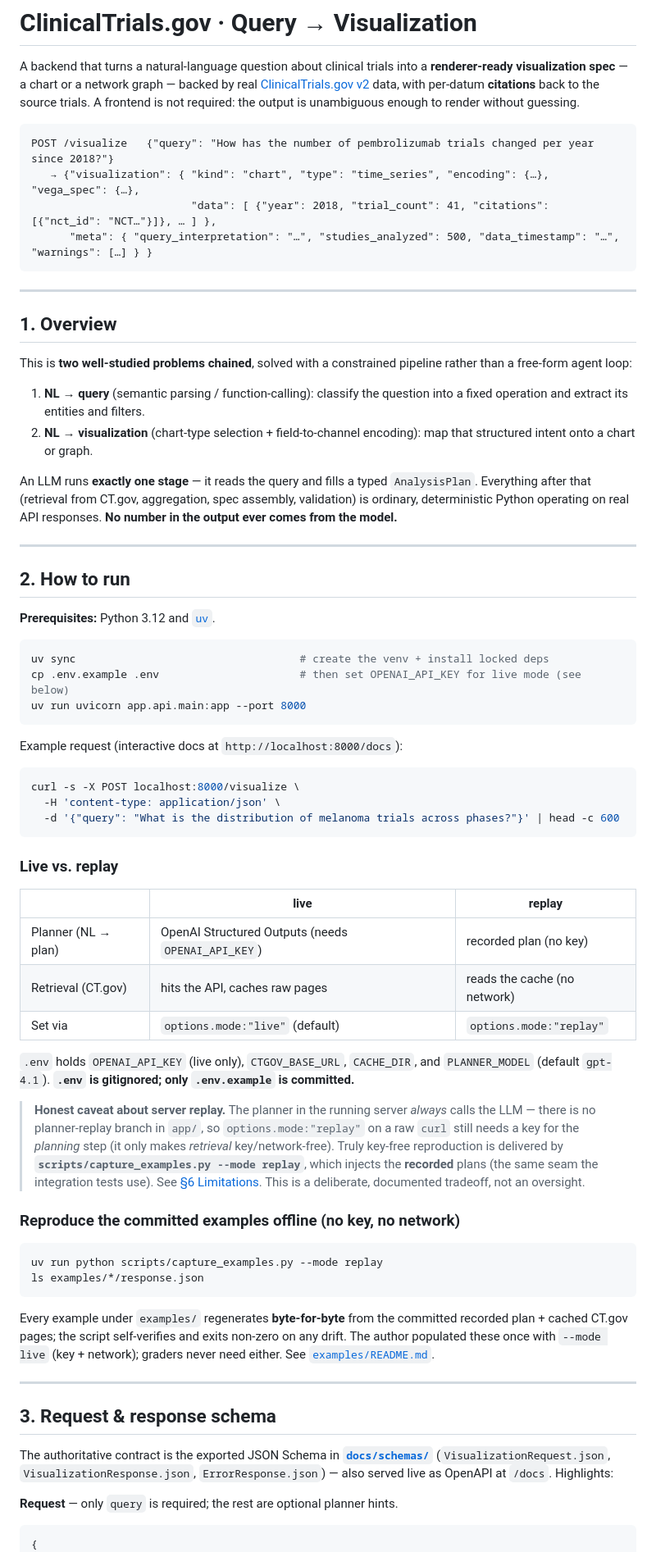
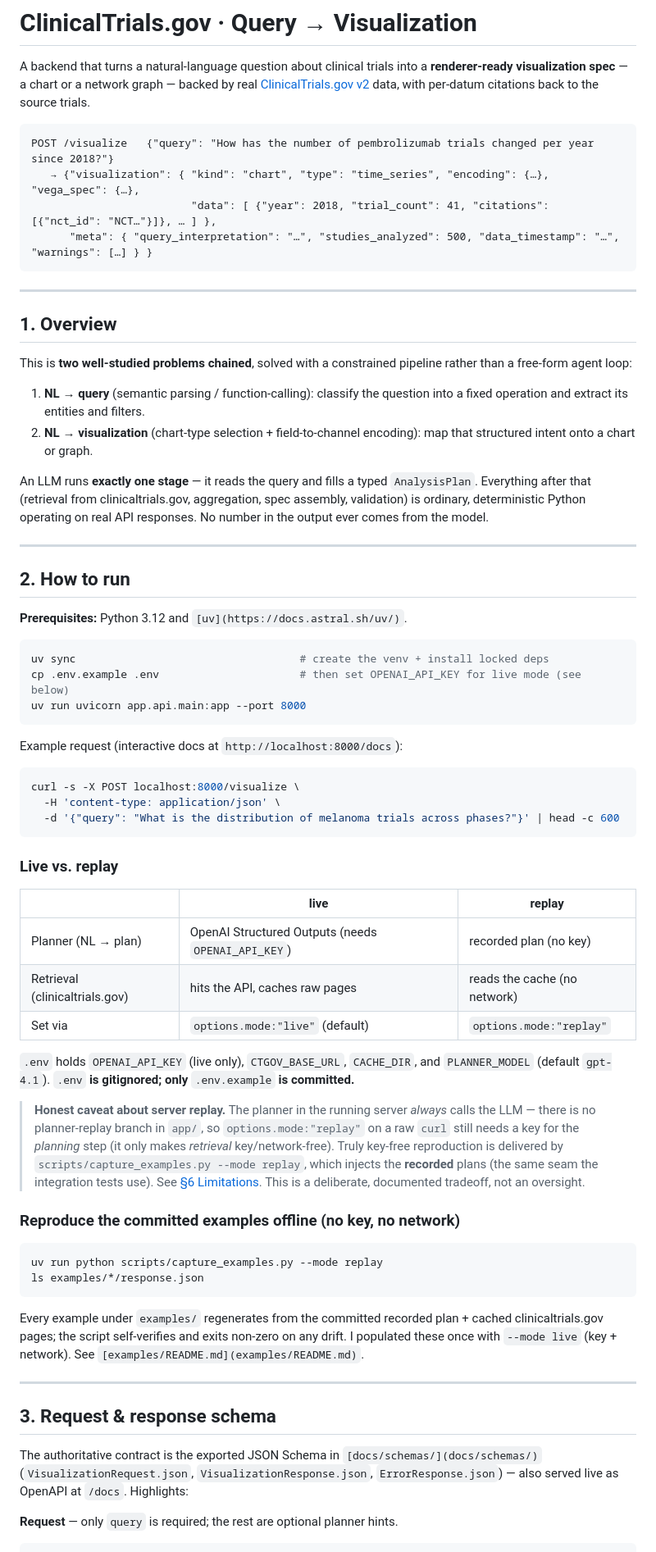
Before and after one commit to THaaff/cheirontakehome, a Markdown page: README.md, the part around one of its changes. Shown at 82% size. Rendered like a GitHub page.

````diff
--- a/README.md
+++ b/README.md
@@ -3,8 +3,7 @@
 A backend that turns a natural-language question about clinical trials into a
 **renderer-ready visualization spec** — a chart or a network graph — backed by real
 [ClinicalTrials.gov v2](https://clinicaltrials.gov/data-api/api) data, with per-datum
-**citations** back to the source trials. A frontend is not required: the output is
-unambiguous enough to render without guessing.
+citations back to the source trials.
 
 ```
 POST /visualize   {"query": "How has the number of pembrolizumab trials changed per year since 2018?"}
@@ -15,26 +14,30 @@ POST /visualize   {"query": "How has the number of pembrolizumab trials changed
 
 ---
 
+
+
 ## 1. Overview
 
 This is **two well-studied problems chained**, solved with a constrained pipeline rather
 than a free-form agent loop:
 
 1. **NL → query** (semantic parsing / function-calling): classify the question into a
-   fixed operation and extract its entities and filters.
+  fixed operation and extract its entities and filters.
 2. **NL → visualization** (chart-type selection + field-to-channel encoding): map that
-   structured intent onto a chart or graph.
+  structured intent onto a chart or graph.
 
 An LLM runs **exactly one stage** — it reads the query and fills a typed `AnalysisPlan`.
-Everything after that (retrieval from CT.gov, aggregation, spec assembly, validation) is
-ordinary, deterministic Python operating on real API responses. **No number in the output
-ever comes from the model.**
+Everything after that (retrieval from clinicaltrials.gov, aggregation, spec assembly, validation) is
+ordinary, deterministic Python operating on real API responses. No number in the output
+ever comes from the model.
 
 ---
 
+
+
 ## 2. How to run
 
-**Prerequisites:** Python 3.12 and [`uv`](https://docs.astral.sh/uv/).
+**Prerequisites:** Python 3.12 and `[uv](https://docs.astral.sh/uv/)`.
 
 ```bash
 uv sync                                   # create the venv + install locked deps
@@ -50,24 +53,30 @@ curl -s -X POST localhost:8000/visualize \
   -d '{"query": "What is the distribution of melanoma trials across phases?"}' | head -c 600
 ```
 
+
+
 ### Live vs. replay
 
-| | **live** | **replay** |
-|---|---|---|
-| Planner (NL → plan) | OpenAI Structured Outputs (needs `OPENAI_API_KEY`) | recorded plan (no key) |
-| Retrieval (CT.gov) | hits the API, caches raw pages | reads the cache (no network) |
-| Set via | `options.mode:"live"` (default) | `options.mode:"replay"` |
+
+|                     | **live**                                           | **replay**                   |
+| ------------------- | -------------------------------------------------- | ---------------------------- |
+| Planner (NL → plan) | OpenAI Structured Outputs (needs `OPENAI_API_KEY`) | recorded plan (no key)       |
+| Retrieval (clinicaltrials.gov)  | hits the API, caches raw pages                     | reads the cache (no network) |
+| Set via             | `options.mode:"live"` (default)                    | `options.mode:"replay"`      |
+
 
 `.env` holds `OPENAI_API_KEY` (live only), `CTGOV_BASE_URL`, `CACHE_DIR`, and `PLANNER_MODEL`
-(default `gpt-4.1`). **`.env` is gitignored; only `.env.example` is committed.**
+(default `gpt-4.1`). `.env` **is gitignored; only** `.env.example` **is committed.**
 
 > **Honest caveat about server replay.** The planner in the running server *always* calls
 > the LLM — there is no planner-replay branch in `app/`, so `options.mode:"replay"` on a raw
 > `curl` still needs a key for the *planning* step (it only makes *retrieval* key/network-free).
-> Truly key-free reproduction is delivered by **`scripts/capture_examples.py --mode replay`**,
+> Truly key-free reproduction is delivered by `scripts/capture_examples.py --mode replay`,
 > which injects the **recorded** plans (the same seam the integration tests use). See
 > [§6 Limitations](#6-limitations--what-id-improve-with-more-time). This is a deliberate,
 > documented tradeoff, not an oversight.
+
+
 
 ### Reproduce the committed examples offline (no key, no network)
 
@@ -76,16 +85,18 @@ uv run python scripts/capture_examples.py --mode replay
 ls examples/*/response.json
 ```
 
-Every example under `examples/` regenerates **byte-for-byte** from the committed recorded
-plan + cached CT.gov pages; the script self-verifies and exits non-zero on any drift. The
-author populated these once with `--mode live` (key + network); graders never need either.
-See [`examples/README.md`](examples/README.md).
+Every example under `examples/` regenerates from the committed recorded
+plan + cached clinicaltrials.gov pages; the script self-verifies and exits non-zero on any drift.
+I populated these once with `--mode live` (key + network).
+See `[examples/README.md](examples/README.md)`.
 
 ---
 
+
+
 ## 3. Request & response schema
 
-The authoritative contract is the exported JSON Schema in **[`docs/schemas/`](docs/schemas/)**
+The authoritative contract is the exported JSON Schema in `[docs/schemas/](docs/schemas/)`
 (`VisualizationRequest.json`, `VisualizationResponse.json`, `ErrorResponse.json`) — also served
 live as OpenAPI at `/docs`. Highlights:
 
````
Also changed, not shown: other parts of README.md (+76 -120 lines).
